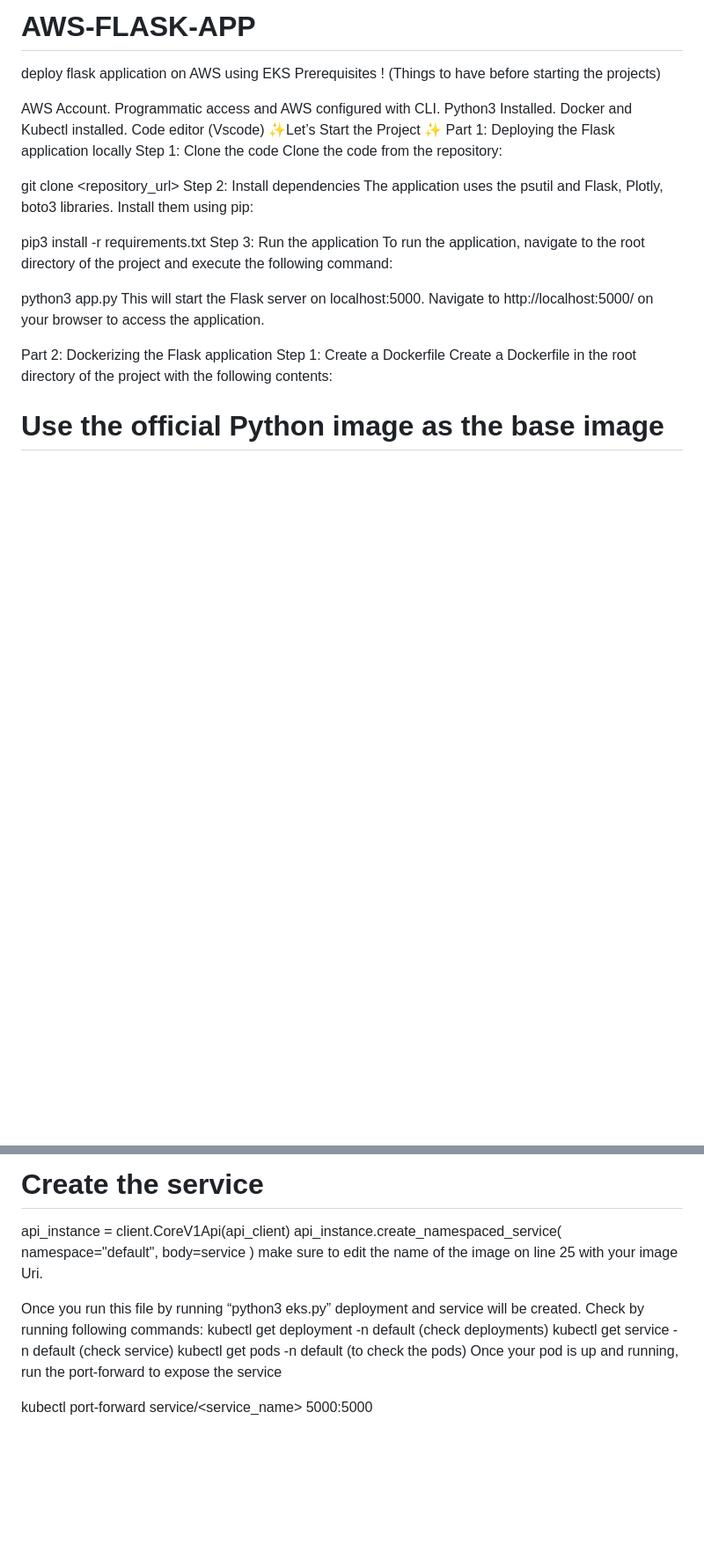
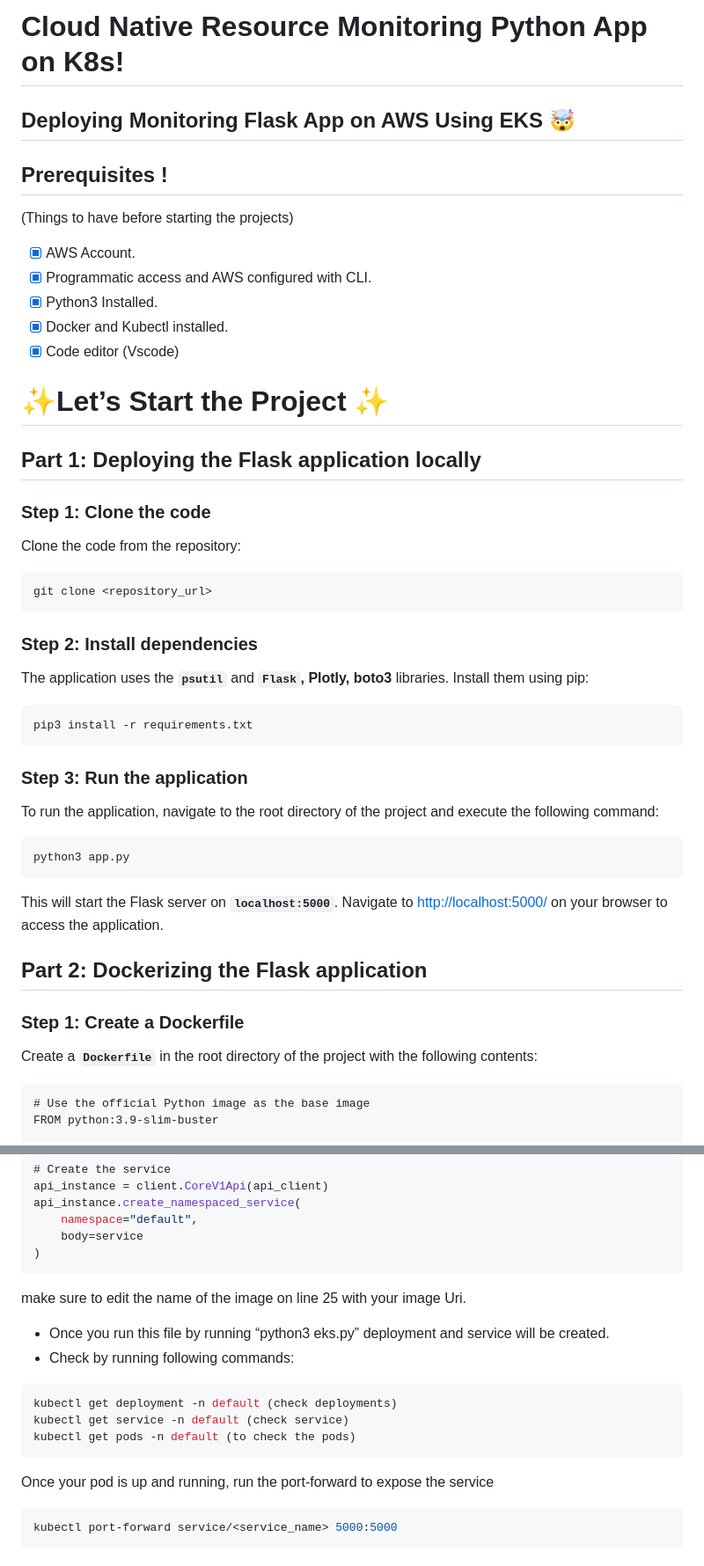
Before and after one commit to bereka03/AWS-FLASK-APP, a Markdown page: README.md, 2 parts joined by grey strips. Shown: that part at 88% size. Rendered like a GitHub page; blank space fills up the shorter version.

````diff
--- a/README.md
+++ b/README.md
@@ -1,33 +1,52 @@
-# AWS-FLASK-APP
-deploy flask application on AWS using EKS
-Prerequisites !
+# **Cloud Native Resource Monitoring Python App on K8s!**
+## Deploying Monitoring Flask App on AWS Using EKS 🤯
+## **Prerequisites** !
+
 (Things to have before starting the projects)
 
- AWS Account.
- Programmatic access and AWS configured with CLI.
- Python3 Installed.
- Docker and Kubectl installed.
- Code editor (Vscode)
-✨Let’s Start the Project ✨
-Part 1: Deploying the Flask application locally
-Step 1: Clone the code
+- [x]  AWS Account.
+- [x]  Programmatic access and AWS configured with CLI.
+- [x]  Python3 Installed.
+- [x]  Docker and Kubectl installed.
+- [x]  Code editor (Vscode)
+
+# ✨Let’s Start the Project ✨
+
+## **Part 1: Deploying the Flask application locally**
+
+### **Step 1: Clone the code**
+
 Clone the code from the repository:
 
+```
 git clone <repository_url>
-Step 2: Install dependencies
-The application uses the psutil and Flask, Plotly, boto3 libraries. Install them using pip:
+```
 
+### **Step 2: Install dependencies**
+
+The application uses the **`psutil`** and **`Flask`, Plotly, boto3** libraries. Install them using pip:
+
+```
 pip3 install -r requirements.txt
-Step 3: Run the application
+```
+
+### **Step 3: Run the application**
+
 To run the application, navigate to the root directory of the project and execute the following command:
 
+```
 python3 app.py
-This will start the Flask server on localhost:5000. Navigate to http://localhost:5000/ on your browser to access the application.
+```
 
-Part 2: Dockerizing the Flask application
-Step 1: Create a Dockerfile
-Create a Dockerfile in the root directory of the project with the following contents:
+This will start the Flask server on **`localhost:5000`**. Navigate to [http://localhost:5000/](http://localhost:5000/) on your browser to access the application.
 
+## **Part 2: Dockerizing the Flask application**
+
+### **Step 1: Create a Dockerfile**
+
+Create a **`Dockerfile`** in the root directory of the project with the following contents:
+
+```
 # Use the official Python image as the base image
 FROM python:3.9-slim-buster
 
@@ -143,13 +186,21 @@ api_instance.create_namespaced_service(
     namespace="default",
     body=service
 )
+```
+
 make sure to edit the name of the image on line 25 with your image Uri.
 
-Once you run this file by running “python3 eks.py” deployment and service will be created.
-Check by running following commands:
+- Once you run this file by running “python3 eks.py” deployment and service will be created.
+- Check by running following commands:
+
+```jsx
 kubectl get deployment -n default (check deployments)
 kubectl get service -n default (check service)
 kubectl get pods -n default (to check the pods)
+```
+
 Once your pod is up and running, run the port-forward to expose the service
 
+```bash
 kubectl port-forward service/<service_name> 5000:5000
+```
````
Also changed, not shown: other parts of README.md (+34 -10 lines).
